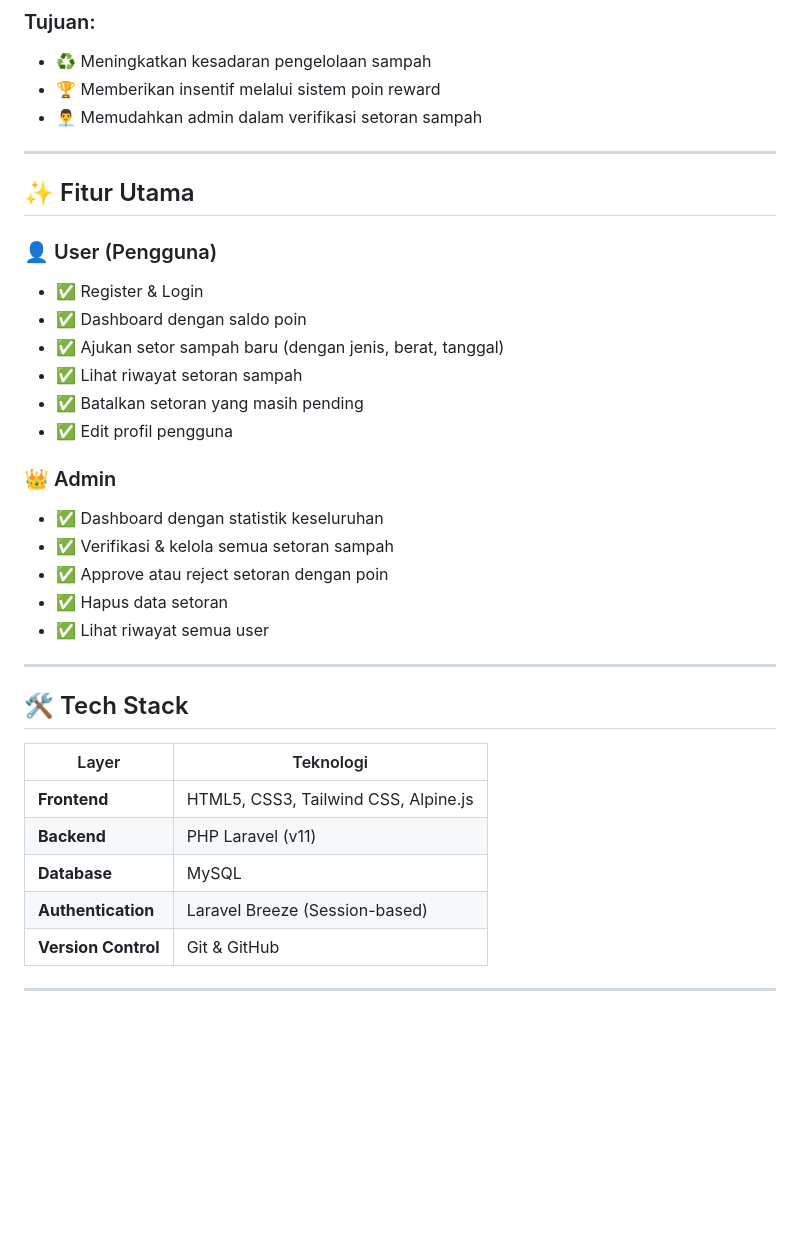
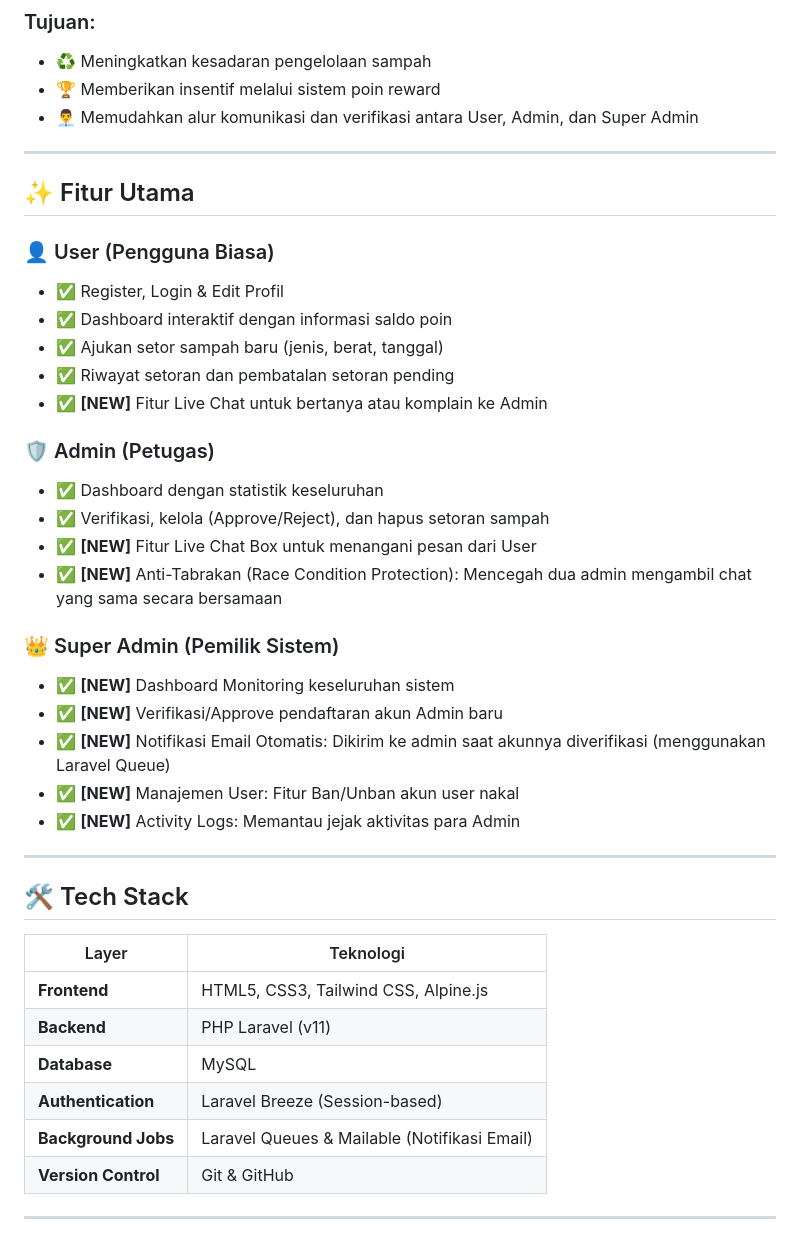
Before and after one commit to YogUNI/EcoDrop, a Markdown page: README.md, the part around one of its changes. GitHub-like rendering; blank space fills up the shorter version.

```diff
--- a/README.md
+++ b/README.md
@@ -25,26 +26,31 @@ EcoDrop adalah aplikasi web yang dirancang untuk mendukung gaya hidup ramah ling
 ### Tujuan:
 - ♻️ Meningkatkan kesadaran pengelolaan sampah
 - 🏆 Memberikan insentif melalui sistem poin reward
-- 👨‍💼 Memudahkan admin dalam verifikasi setoran sampah
+- 👨‍💼 Memudahkan alur komunikasi dan verifikasi antara User, Admin, dan Super Admin
 
 ---
 
 ## ✨ Fitur Utama
 
-### 👤 User (Pengguna)
-- ✅ Register & Login
-- ✅ Dashboard dengan saldo poin
-- ✅ Ajukan setor sampah baru (dengan jenis, berat, tanggal)
-- ✅ Lihat riwayat setoran sampah
-- ✅ Batalkan setoran yang masih pending
-- ✅ Edit profil pengguna
+### 👤 User (Pengguna Biasa)
+- ✅ Register, Login & Edit Profil
+- ✅ Dashboard interaktif dengan informasi saldo poin
+- ✅ Ajukan setor sampah baru (jenis, berat, tanggal)
+- ✅ Riwayat setoran dan pembatalan setoran pending
+- ✅ **[NEW]** Fitur Live Chat untuk bertanya atau komplain ke Admin
 
-### 👑 Admin
+### 🛡️ Admin (Petugas)
 - ✅ Dashboard dengan statistik keseluruhan
-- ✅ Verifikasi & kelola semua setoran sampah
-- ✅ Approve atau reject setoran dengan poin
-- ✅ Hapus data setoran
-- ✅ Lihat riwayat semua user
+- ✅ Verifikasi, kelola (Approve/Reject), dan hapus setoran sampah
+- ✅ **[NEW]** Fitur Live Chat Box untuk menangani pesan dari User
+- ✅ **[NEW]** Anti-Tabrakan (Race Condition Protection): Mencegah dua admin mengambil chat yang sama secara bersamaan
+
+### 👑 Super Admin (Pemilik Sistem)
+- ✅ **[NEW]** Dashboard Monitoring keseluruhan sistem
+- ✅ **[NEW]** Verifikasi/Approve pendaftaran akun Admin baru
+- ✅ **[NEW]** Notifikasi Email Otomatis: Dikirim ke admin saat akunnya diverifikasi (menggunakan Laravel Queue)
+- ✅ **[NEW]** Manajemen User: Fitur Ban/Unban akun user nakal
+- ✅ **[NEW]** Activity Logs: Memantau jejak aktivitas para Admin
 
 ---
 
@@ -56,6 +62,7 @@ EcoDrop adalah aplikasi web yang dirancang untuk mendukung gaya hidup ramah ling
 | **Backend** | PHP Laravel (v11) |
 | **Database** | MySQL |
 | **Authentication** | Laravel Breeze (Session-based) |
+| **Background Jobs** | Laravel Queues & Mailable (Notifikasi Email) |
 | **Version Control** | Git & GitHub |
 
 ---
```
Also changed, not shown: other parts of README.md (+39 -52 lines).
